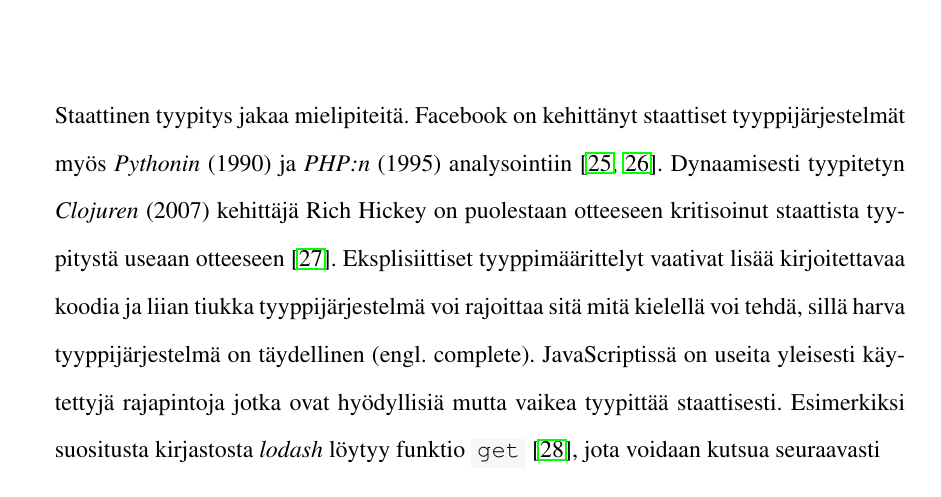
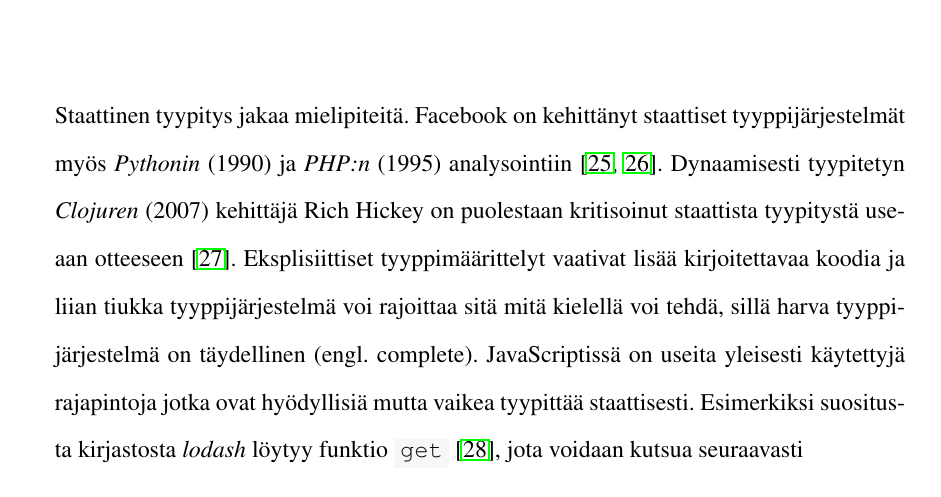
Before and after one commit to noppa/kandi, a LaTeX thesis (kandi.tex, which reads content/yhteenveto.tex): part of page 27 of 32, cut so that both start at the same text. Compiled offline with pdfLaTeX.

Commit message:
Pikkukorjaus

```diff
--- a/content/yhteenveto.tex
+++ b/content/yhteenveto.tex
@@ -3,7 +3,7 @@ Staattinen tyypitys jakaa mielipiteitä. Facebook on kehittänyt
 staattiset tyyppijärjestelmät myös \textit{Pythonin} (1990) ja \textit{PHP:n} (1995)
 analysointiin \cite{PyreCheck, HackLang}.
 Dynaamisesti tyypitetyn \textit{Clojuren} (2007) kehittäjä
-Rich Hickey on puolestaan otteeseen kritisoinut staattista
+Rich Hickey on puolestaan kritisoinut staattista
 tyypitystä useaan otteeseen \cite{10YearsOfClojure}. Eksplisiittiset
 tyyppimäärittelyt vaativat lisää kirjoitettavaa koodia ja liian tiukka
 tyyppijärjestelmä voi rajoittaa sitä mitä kielellä voi tehdä, sillä harva
```
